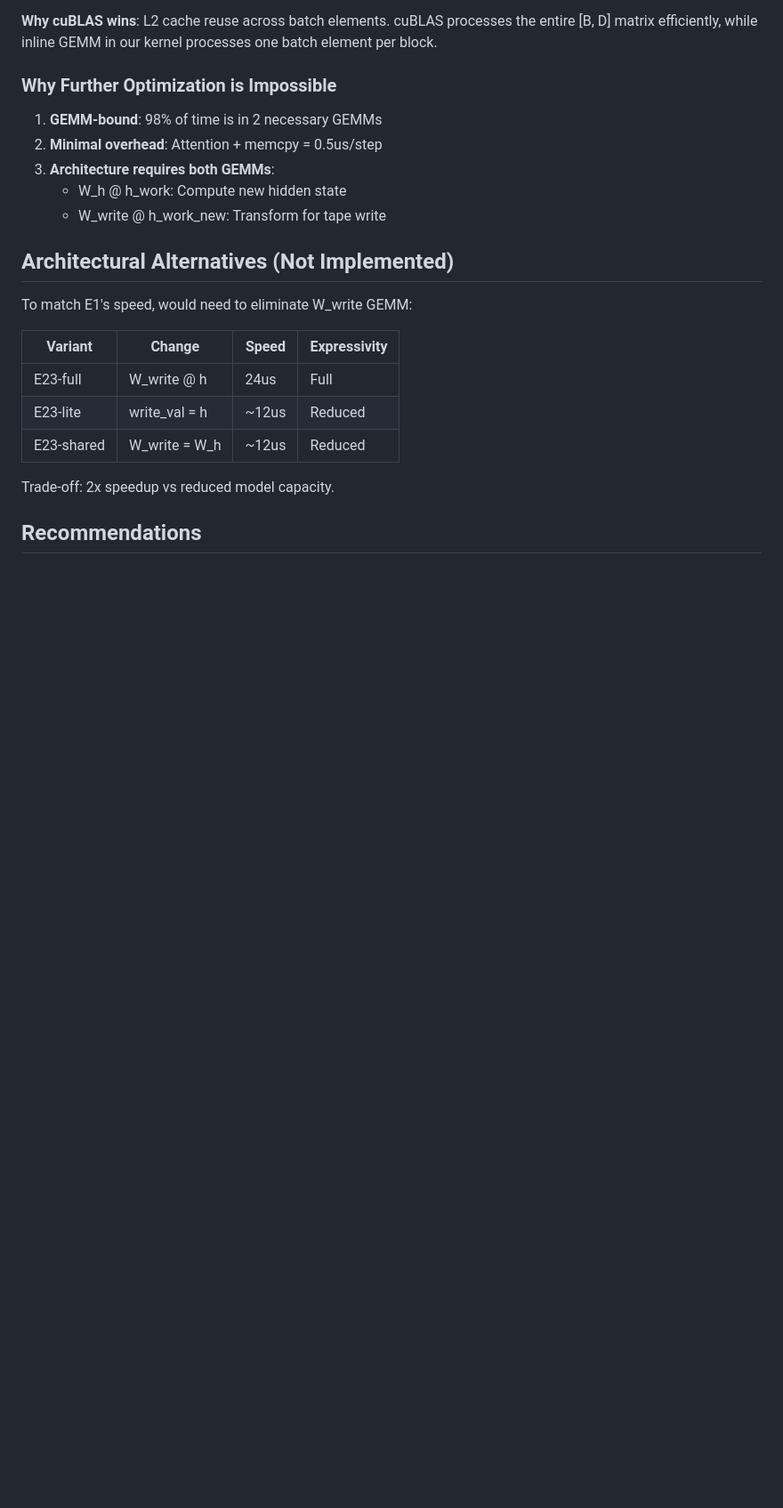
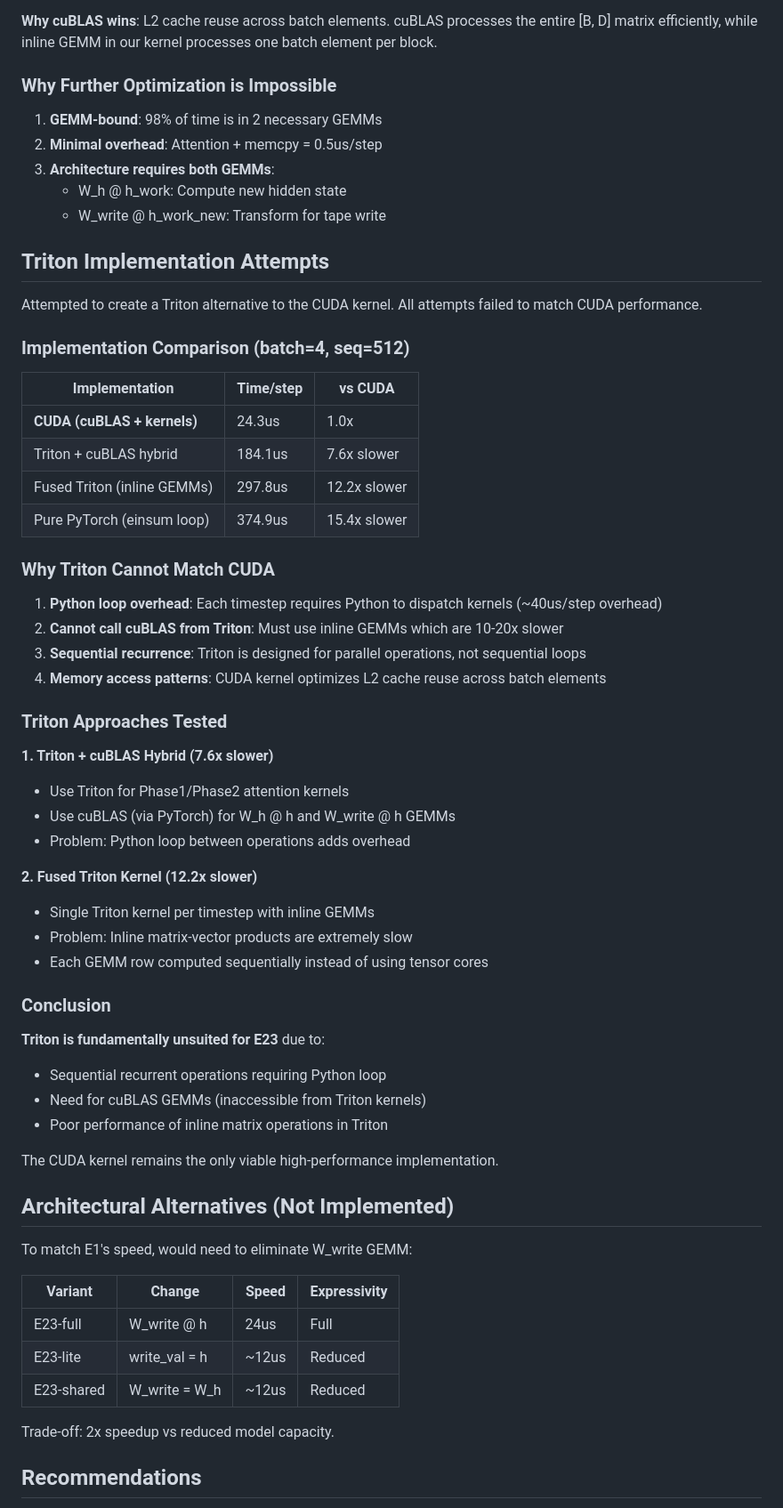
Before and after one commit to ekg/elman-proofs, a Markdown page: E23_PERFORMANCE_ANALYSIS.md, the part around one of its changes. Shown at 89% size. Drawn GitHub-style; blank space fills up the shorter version.

Commit message:
Add Triton implementation findings to E23 analysis
Triton cannot match CUDA for E23:
- Triton + cuBLAS hybrid: 7.6x slower (184us vs 24us)
- Fused Triton: 12.2x slower (298us vs 24us)

Root causes: Python loop overhead, no cuBLAS access from Triton,
sequential recurrence is poor fit for Triton's parallel model.

```diff
--- a/E23_PERFORMANCE_ANALYSIS.md
+++ b/E23_PERFORMANCE_ANALYSIS.md
@@ -107,6 +107,47 @@ Total: ~24us/step
    - W_h @ h_work: Compute new hidden state
    - W_write @ h_work_new: Transform for tape write
 
+## Triton Implementation Attempts
+
+Attempted to create a Triton alternative to the CUDA kernel. All attempts failed to match CUDA performance.
+
+### Implementation Comparison (batch=4, seq=512)
+
+| Implementation | Time/step | vs CUDA |
+|---------------|-----------|---------|
+| **CUDA (cuBLAS + kernels)** | 24.3us | 1.0x |
+| Triton + cuBLAS hybrid | 184.1us | 7.6x slower |
+| Fused Triton (inline GEMMs) | 297.8us | 12.2x slower |
+| Pure PyTorch (einsum loop) | 374.9us | 15.4x slower |
+
+### Why Triton Cannot Match CUDA
+
+1. **Python loop overhead**: Each timestep requires Python to dispatch kernels (~40us/step overhead)
+2. **Cannot call cuBLAS from Triton**: Must use inline GEMMs which are 10-20x slower
+3. **Sequential recurrence**: Triton is designed for parallel operations, not sequential loops
+4. **Memory access patterns**: CUDA kernel optimizes L2 cache reuse across batch elements
+
+### Triton Approaches Tested
+
+**1. Triton + cuBLAS Hybrid (7.6x slower)**
+- Use Triton for Phase1/Phase2 attention kernels
+- Use cuBLAS (via PyTorch) for W_h @ h and W_write @ h GEMMs
+- Problem: Python loop between operations adds overhead
+
+**2. Fused Triton Kernel (12.2x slower)**
+- Single Triton kernel per timestep with inline GEMMs
+- Problem: Inline matrix-vector products are extremely slow
+- Each GEMM row computed sequentially instead of using tensor cores
+
+### Conclusion
+
+**Triton is fundamentally unsuited for E23** due to:
+- Sequential recurrent operations requiring Python loop
+- Need for cuBLAS GEMMs (inaccessible from Triton kernels)
+- Poor performance of inline matrix operations in Triton
+
+The CUDA kernel remains the only viable high-performance implementation.
+
 ## Architectural Alternatives (Not Implemented)
 
 To match E1's speed, would need to eliminate W_write GEMM:
```
Also changed, not shown: other parts of E23_PERFORMANCE_ANALYSIS.md (+6 -0 lines).
